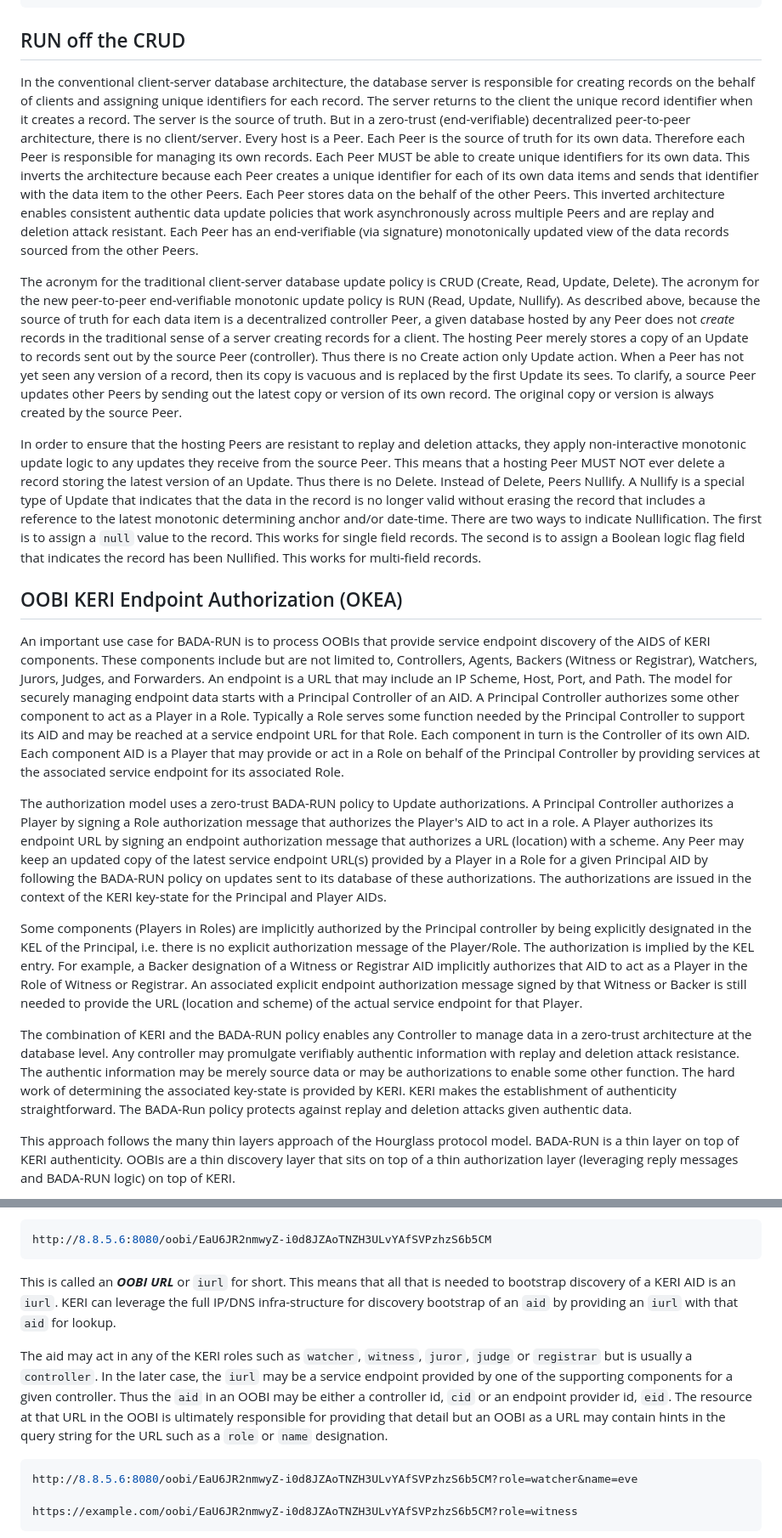
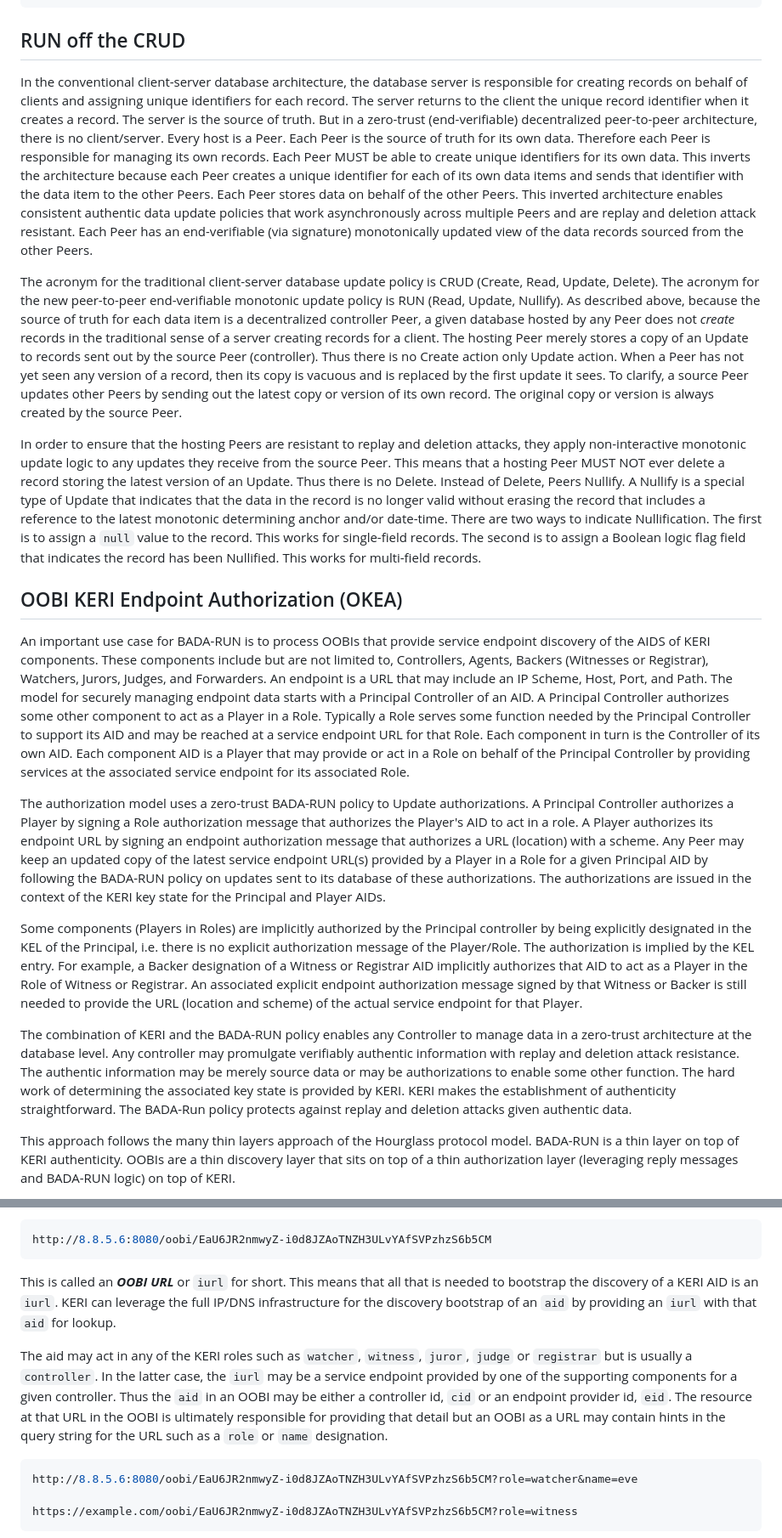
Before and after one commit to trustoverip/tswg-oobi-specification, a Markdown page: draft-ssmith-oobi.md, 2 parts joined by grey strips. Shown: that part at 85% size. Drawn GitHub-style.

```diff
--- a/draft-ssmith-oobi.md
+++ b/draft-ssmith-oobi.md
@@ -274,22 +277,22 @@ Rules for the acceptance of the *Update*:  (in order of priority)
 
 ## RUN off the CRUD
 
-In the conventional client-server database architecture, the database server is responsible for creating records on the behalf of clients and assigning unique identifiers for each record. The server returns to the client the unique record identifier when it creates a record. The server is the source of truth.  But in a zero-trust (end-verifiable) decentralized peer-to-peer architecture, there is no client/server. Every host is a Peer. Each Peer is the source of truth for its own data. Therefore each Peer is responsible for managing its own records. Each Peer MUST be able to create unique identifiers for its own data. This inverts the architecture because each Peer creates a unique identifier for each of its own data items and sends that identifier with the data item to the other Peers. Each Peer stores data on the behalf of the other Peers. This inverted architecture enables consistent authentic data update policies that work asynchronously across multiple Peers and are replay and deletion attack resistant. Each Peer has an end-verifiable (via signature) monotonically updated view of the data records sourced from the other Peers.
+In the conventional client-server database architecture, the database server is responsible for creating records on behalf of clients and assigning unique identifiers for each record. The server returns to the client the unique record identifier when it creates a record. The server is the source of truth.  But in a zero-trust (end-verifiable) decentralized peer-to-peer architecture, there is no client/server. Every host is a Peer. Each Peer is the source of truth for its own data. Therefore each Peer is responsible for managing its own records. Each Peer MUST be able to create unique identifiers for its own data. This inverts the architecture because each Peer creates a unique identifier for each of its own data items and sends that identifier with the data item to the other Peers. Each Peer stores data on behalf of the other Peers. This inverted architecture enables consistent authentic data update policies that work asynchronously across multiple Peers and are replay and deletion attack resistant. Each Peer has an end-verifiable (via signature) monotonically updated view of the data records sourced from the other Peers.
 
-The acronym for the traditional client-server database update policy is CRUD (Create, Read, Update, Delete). The acronym for the new peer-to-peer end-verifiable monotonic update policy is RUN (Read, Update, Nullify). As described above, because the source of truth for each data item is a decentralized controller Peer, a given database hosted by any Peer does not *create* records in the traditional sense of a server creating records for a client. The hosting Peer merely stores a copy of an Update to records sent out by the source Peer (controller). Thus there is no Create action only Update action. When a Peer has not yet seen any version of a record, then its copy is vacuous and is replaced by the first Update its sees.  To clarify, a source Peer updates other Peers by sending out the latest copy or version of its own record. The original copy or version is always created by the source Peer.
+The acronym for the traditional client-server database update policy is CRUD (Create, Read, Update, Delete). The acronym for the new peer-to-peer end-verifiable monotonic update policy is RUN (Read, Update, Nullify). As described above, because the source of truth for each data item is a decentralized controller Peer, a given database hosted by any Peer does not *create* records in the traditional sense of a server creating records for a client. The hosting Peer merely stores a copy of an Update to records sent out by the source Peer (controller). Thus there is no Create action only Update action. When a Peer has not yet seen any version of a record, then its copy is vacuous and is replaced by the first update it sees.  To clarify, a source Peer updates other Peers by sending out the latest copy or version of its own record. The original copy or version is always created by the source Peer.
 
-In order to ensure that the hosting Peers are resistant to replay and deletion attacks, they apply non-interactive monotonic update logic to any updates they receive from the source Peer. This means that a hosting Peer MUST NOT ever delete a record storing the latest version of an Update. Thus there is no Delete. Instead of Delete, Peers Nullify. A Nullify is a special type of Update that indicates that the data in the record is no longer valid without erasing the record that includes a reference to the latest monotonic determining anchor and/or date-time. There are two ways to indicate Nullification. The first is to assign a `null` value to the record. This works for single field records. The second is to assign a Boolean logic flag field that indicates the record has been Nullified. This works for multi-field records.
+In order to ensure that the hosting Peers are resistant to replay and deletion attacks, they apply non-interactive monotonic update logic to any updates they receive from the source Peer. This means that a hosting Peer MUST NOT ever delete a record storing the latest version of an Update. Thus there is no Delete. Instead of Delete, Peers Nullify. A Nullify is a special type of Update that indicates that the data in the record is no longer valid without erasing the record that includes a reference to the latest monotonic determining anchor and/or date-time. There are two ways to indicate Nullification. The first is to assign a `null` value to the record. This works for single-field records. The second is to assign a Boolean logic flag field that indicates the record has been Nullified. This works for multi-field records.
 
 
 ## OOBI KERI Endpoint Authorization (OKEA)
 
-An important use case for BADA-RUN is to process OOBIs that provide service endpoint discovery of the AIDS of KERI components. These components include but are not limited to, Controllers, Agents, Backers (Witness or Registrar), Watchers, Jurors, Judges, and Forwarders. An endpoint is a URL that may include an IP Scheme, Host, Port, and Path. The model for securely managing endpoint data starts with a Principal Controller of an AID. A Principal Controller authorizes some other component to act as a Player in a Role. Typically a Role serves some function needed by the Principal Controller to support its AID and may be reached at a service endpoint URL for that Role. Each component in turn is the Controller of its own AID. Each component AID is a Player that may provide or act in a Role on behalf of the Principal Controller by providing services at the associated service endpoint for its associated Role.
+An important use case for BADA-RUN is to process OOBIs that provide service endpoint discovery of the AIDS of KERI components. These components include but are not limited to, Controllers, Agents, Backers (Witnesses or Registrar), Watchers, Jurors, Judges, and Forwarders. An endpoint is a URL that may include an IP Scheme, Host, Port, and Path. The model for securely managing endpoint data starts with a Principal Controller of an AID. A Principal Controller authorizes some other component to act as a Player in a Role. Typically a Role serves some function needed by the Principal Controller to support its AID and may be reached at a service endpoint URL for that Role. Each component in turn is the Controller of its own AID. Each component AID is a Player that may provide or act in a Role on behalf of the Principal Controller by providing services at the associated service endpoint for its associated Role.
 
-The authorization model uses a zero-trust BADA-RUN policy to Update authorizations. A Principal Controller authorizes a Player by signing a Role authorization message that authorizes the Player's AID to act in a role. A Player authorizes its endpoint URL by signing an endpoint authorization message that authorizes a URL (location) with a scheme. Any Peer may keep an updated copy of the latest service endpoint URL(s) provided by a Player in a Role for a given Principal AID by following the BADA-RUN policy on updates sent to its database of these authorizations. The authorizations are issued in the context of the KERI key-state for the Principal and Player AIDs.
+The authorization model uses a zero-trust BADA-RUN policy to Update authorizations. A Principal Controller authorizes a Player by signing a Role authorization message that authorizes the Player's AID to act in a role. A Player authorizes its endpoint URL by signing an endpoint authorization message that authorizes a URL (location) with a scheme. Any Peer may keep an updated copy of the latest service endpoint URL(s) provided by a Player in a Role for a given Principal AID by following the BADA-RUN policy on updates sent to its database of these authorizations. The authorizations are issued in the context of the KERI key state for the Principal and Player AIDs.
 
 Some components (Players in Roles) are implicitly authorized by the Principal controller by being explicitly designated in the KEL of the Principal, i.e. there is no explicit authorization message of the Player/Role. The authorization is implied by the KEL entry. For example, a Backer designation of a Witness or Registrar AID implicitly authorizes that AID to act as a Player in the Role of Witness or Registrar. An associated explicit endpoint authorization message signed by that Witness or Backer is still needed to provide the URL (location and scheme) of the actual service endpoint for that Player.
 
-The combination of KERI and the BADA-RUN policy enables any Controller to manage data in a zero-trust architecture at the database level. Any controller may promulgate verifiably authentic information with replay and deletion attack resistance. The authentic information may be merely source data or may be authorizations to enable some other function. The hard work of determining the associated key-state is provided by KERI. KERI makes the establishment of authenticity straightforward. The BADA-Run policy protects against replay and deletion attacks given authentic data.
+The combination of KERI and the BADA-RUN policy enables any Controller to manage data in a zero-trust architecture at the database level. Any controller may promulgate verifiably authentic information with replay and deletion attack resistance. The authentic information may be merely source data or may be authorizations to enable some other function. The hard work of determining the associated key state is provided by KERI. KERI makes the establishment of authenticity straightforward. The BADA-Run policy protects against replay and deletion attacks given authentic data.
 
 This approach follows the many thin layers approach of the Hourglass protocol model.  BADA-RUN is a thin layer on top of KERI authenticity. OOBIs are a thin discovery layer that sits on top of a thin authorization layer (leveraging reply messages and BADA-RUN logic) on top of KERI.
 
@@ -429,9 +432,9 @@ http://8.8.5.6:8080/oobi/EaU6JR2nmwyZ-i0d8JZAoTNZH3ULvYAfSVPzhzS6b5CM
 ~~~
 
 This is called an ***OOBI URL*** or `iurl` for short.
-This means that all that is needed to bootstrap discovery of a KERI AID is an `iurl`. KERI can leverage the full IP/DNS infra-structure for discovery bootstrap of an `aid` by providing an `iurl` with that `aid` for lookup.
+This means that all that is needed to bootstrap the discovery of a KERI AID is an `iurl`. KERI can leverage the full IP/DNS infrastructure for the discovery bootstrap of an `aid` by providing an `iurl` with that `aid` for lookup.
 
-The aid may act in any of the KERI roles such as `watcher`, `witness`, `juror`, `judge` or `registrar` but is usually a  `controller`. In the later case, the `iurl` may be a service endpoint provided by one of the supporting components for a given controller. Thus the `aid` in an OOBI may be either a controller id, `cid` or an endpoint provider id, `eid`. The resource at that URL in the OOBI is ultimately responsible for providing that detail but an OOBI as a URL may contain hints in the query string for the URL such as a `role` or `name` designation.
+The aid may act in any of the KERI roles such as `watcher`, `witness`, `juror`, `judge` or `registrar` but is usually a  `controller`. In the latter case, the `iurl` may be a service endpoint provided by one of the supporting components for a given controller. Thus the `aid` in an OOBI may be either a controller id, `cid` or an endpoint provider id, `eid`. The resource at that URL in the OOBI is ultimately responsible for providing that detail but an OOBI as a URL may contain hints in the query string for the URL such as a `role` or `name` designation.
 
 ~~~python
 http://8.8.5.6:8080/oobi/EaU6JR2nmwyZ-i0d8JZAoTNZH3ULvYAfSVPzhzS6b5CM?role=watcher&name=eve
```
Also changed, not shown: other parts of draft-ssmith-oobi.md (+37 -34 lines).
